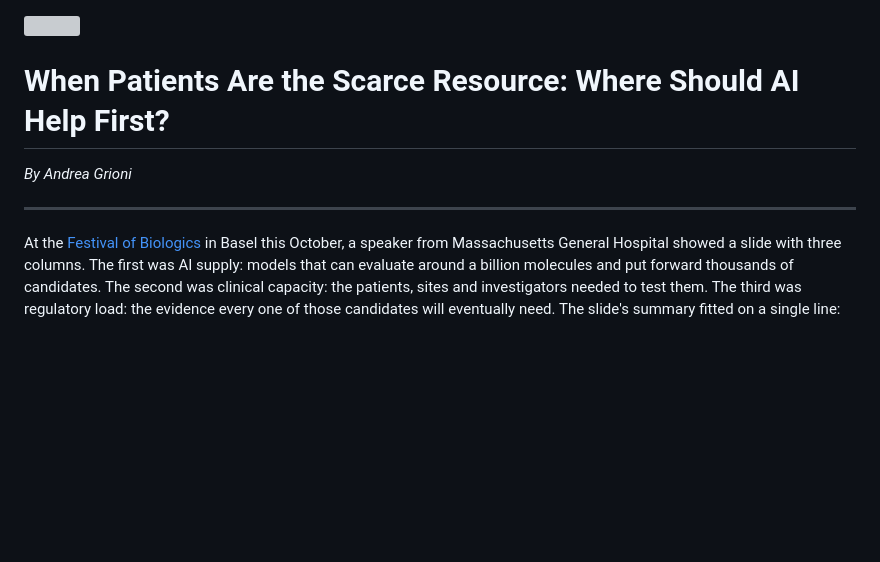
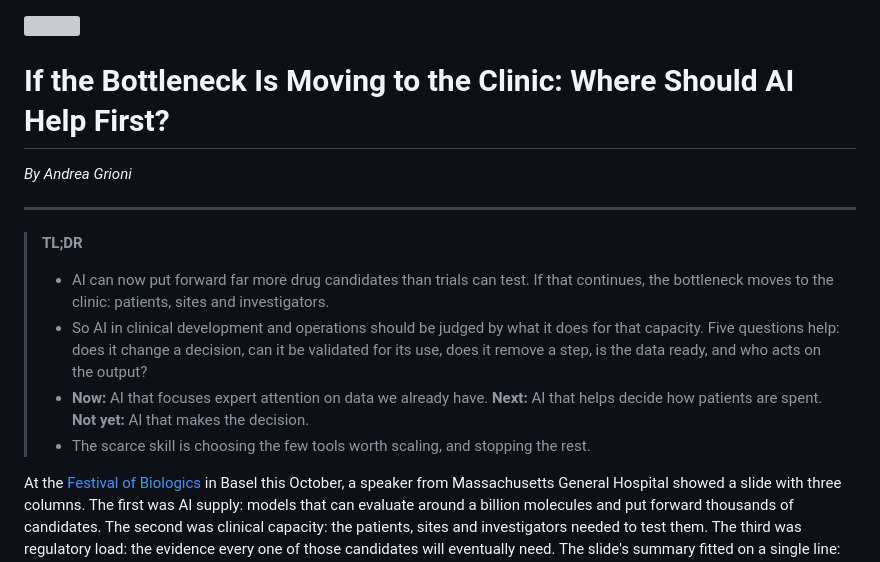
Before and after one commit to andreagrioni/andreagrioni.github.io, a Markdown page: docs/AG018_bottleneck_clinic.md, the part around the change. GitHub-like rendering; blank space fills up the shorter version; grey boxes are pictures that could not be loaded.

```diff
--- a/docs/AG018_bottleneck_clinic.md
+++ b/docs/AG018_bottleneck_clinic.md
@@ -1,10 +1,17 @@
 ![](./img/ag018_img000.jpg)
 
-# When Patients Are the Scarce Resource: Where Should AI Help First?
+# If the Bottleneck Is Moving to the Clinic: Where Should AI Help First?
 
 *By Andrea Grioni*
 
 ---
+
+> **TL;DR**
+>
+> - AI can now put forward far more drug candidates than trials can test. If that continues, the bottleneck moves to the clinic: patients, sites and investigators.
+> - So AI in clinical development and operations should be judged by what it does for that capacity. Five questions help: does it change a decision, can it be validated for its use, does it remove a step, is the data ready, and who acts on the output?
+> - **Now:** AI that focuses expert attention on data we already have. **Next:** AI that helps decide how patients are spent. **Not yet:** AI that makes the decision.
+> - The scarce skill is choosing the few tools worth scaling, and stopping the rest.
 
 At the [Festival of Biologics](https://www.terrapinn.com/conference/festival-of-biologics/index.stm) in Basel this October, a speaker from Massachusetts General Hospital showed a slide with three columns. The first was AI supply: models that can evaluate around a billion molecules and put forward thousands of candidates. The second was clinical capacity: the patients, sites and investigators needed to test them. The third was regulatory load: the evidence every one of those candidates will eventually need. The slide's summary fitted on a single line: candidates scale, capacity remains constrained.
 
```
Also changed, not shown: docs/img/ag018_img002.jpg, 7 other files.
